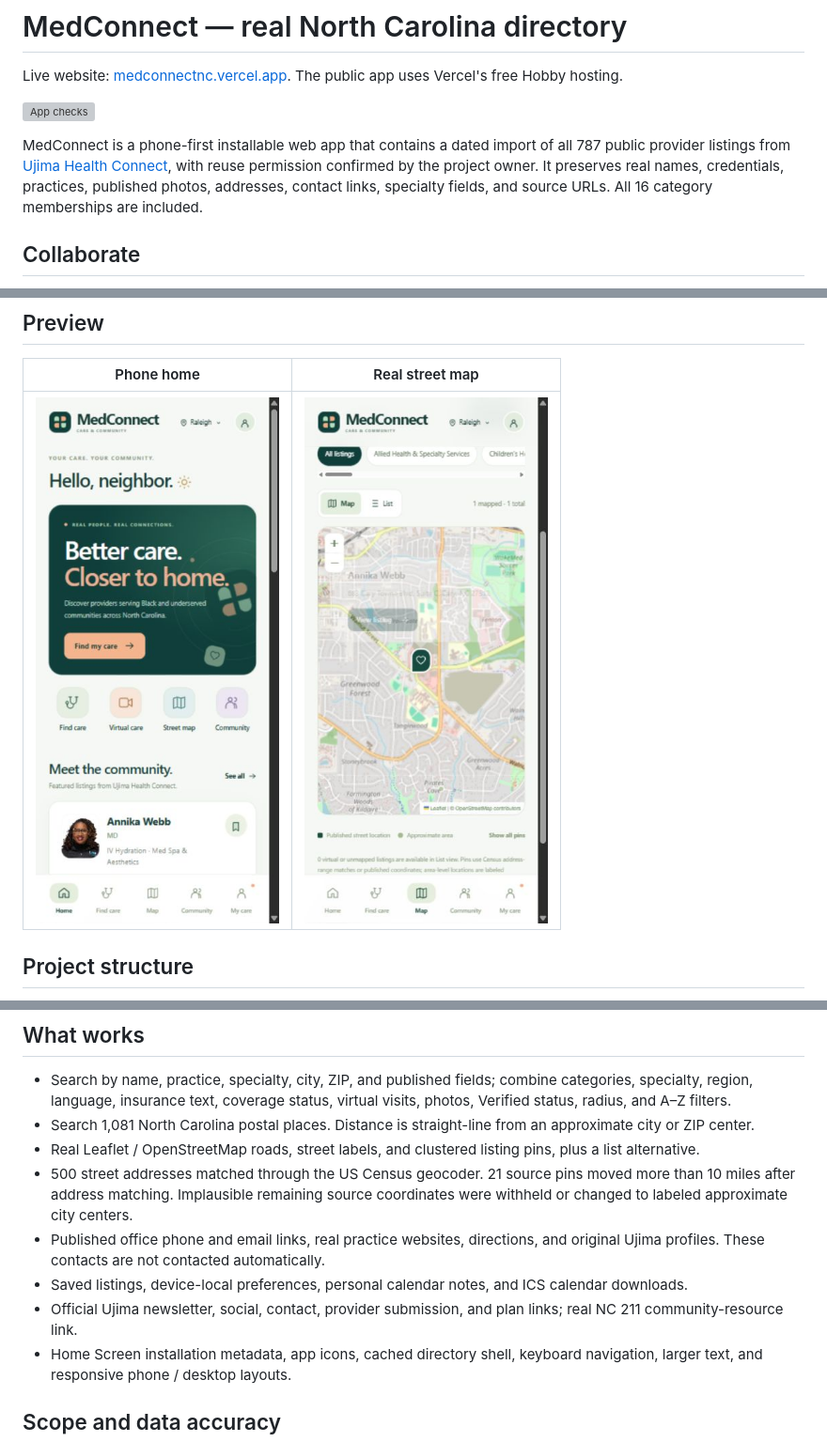
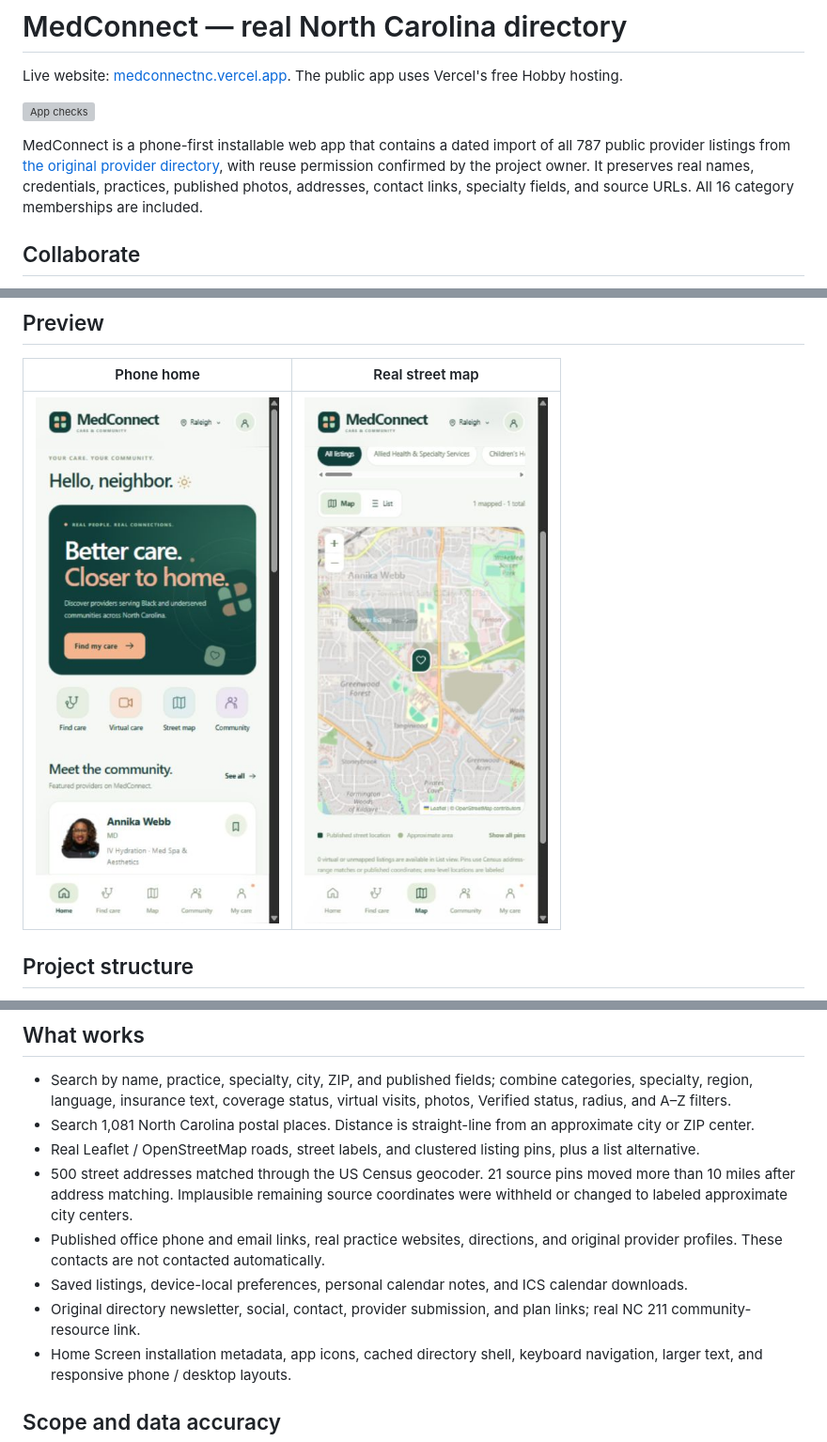
Before and after one commit to Haitian514/ujima-health-connect, a Markdown page: README.md, 3 parts joined by grey strips. Shown at 94% size. GitHub-like rendering; pictures changed too: docs/images/phone.jpg; grey boxes are pictures that could not be loaded.

Commit message:
Replace remaining Ujima wording with MedConnect

```diff
--- a/README.md
+++ b/README.md
@@ -4,7 +4,7 @@ Live website: [medconnectnc.vercel.app](https://medconnectnc.vercel.app). The pu
 
 [![App checks](https://github.com/jdbartlett929/MedConnect/actions/workflows/checks.yml/badge.svg)](https://github.com/jdbartlett929/MedConnect/actions/workflows/checks.yml)
 
-MedConnect is a phone-first installable web app that contains a dated import of all 787 public provider listings from [Ujima Health Connect](https://ujimahealthconnect.com/), with reuse permission confirmed by the project owner. It preserves real names, credentials, practices, published photos, addresses, contact links, specialty fields, and source URLs. All 16 category memberships are included.
+MedConnect is a phone-first installable web app that contains a dated import of all 787 public provider listings from [the original provider directory](https://ujimahealthconnect.com/), with reuse permission confirmed by the project owner. It preserves real names, credentials, practices, published photos, addresses, contact links, specialty fields, and source URLs. All 16 category memberships are included.
 
 ## Collaborate
 
@@ -40,9 +40,9 @@ Open <http://localhost:4173>. On Windows, `py` can be used instead of `python`.
 - Search 1,081 North Carolina postal places. Distance is straight-line from an approximate city or ZIP center.
 - Real Leaflet / OpenStreetMap roads, street labels, and clustered listing pins, plus a list alternative.
 - 500 street addresses matched through the US Census geocoder. 21 source pins moved more than 10 miles after address matching. Implausible remaining source coordinates were withheld or changed to labeled approximate city centers.
-- Published office phone and email links, real practice websites, directions, and original Ujima profiles. These contacts are not contacted automatically.
+- Published office phone and email links, real practice websites, directions, and original provider profiles. These contacts are not contacted automatically.
 - Saved listings, device-local preferences, personal calendar notes, and ICS calendar downloads.
-- Official Ujima newsletter, social, contact, provider submission, and plan links; real NC 211 community-resource link.
+- Original directory newsletter, social, contact, provider submission, and plan links; real NC 211 community-resource link.
 - Home Screen installation metadata, app icons, cached directory shell, keyboard navigation, larger text, and responsive phone / desktop layouts.
 
 ## Scope and data accuracy
```
Also changed, not shown: other parts of README.md (+1 -1 lines), CONTRIBUTING.md (+1 -1 lines), NOTICE.md (+1 -1 lines), 3 other files.
